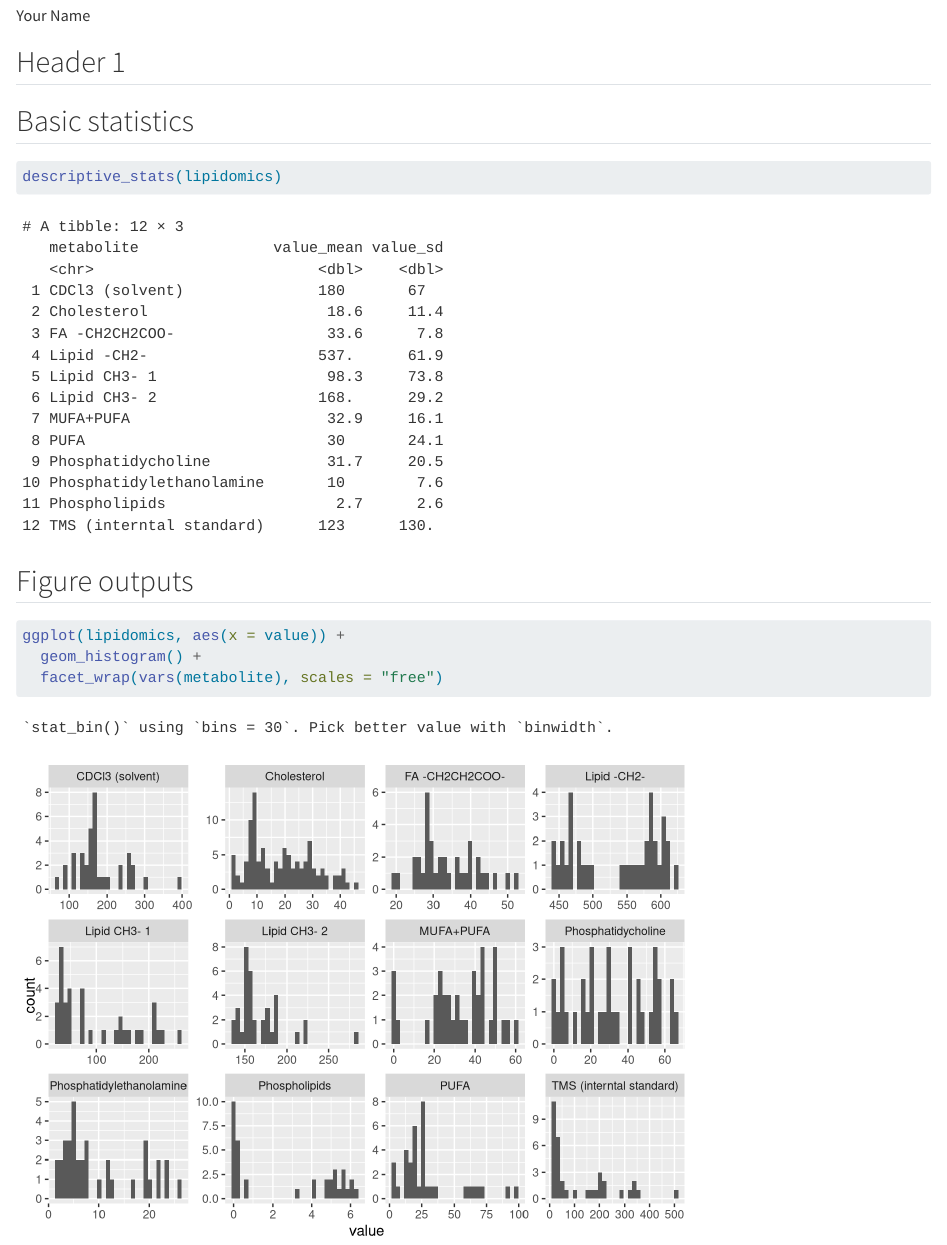
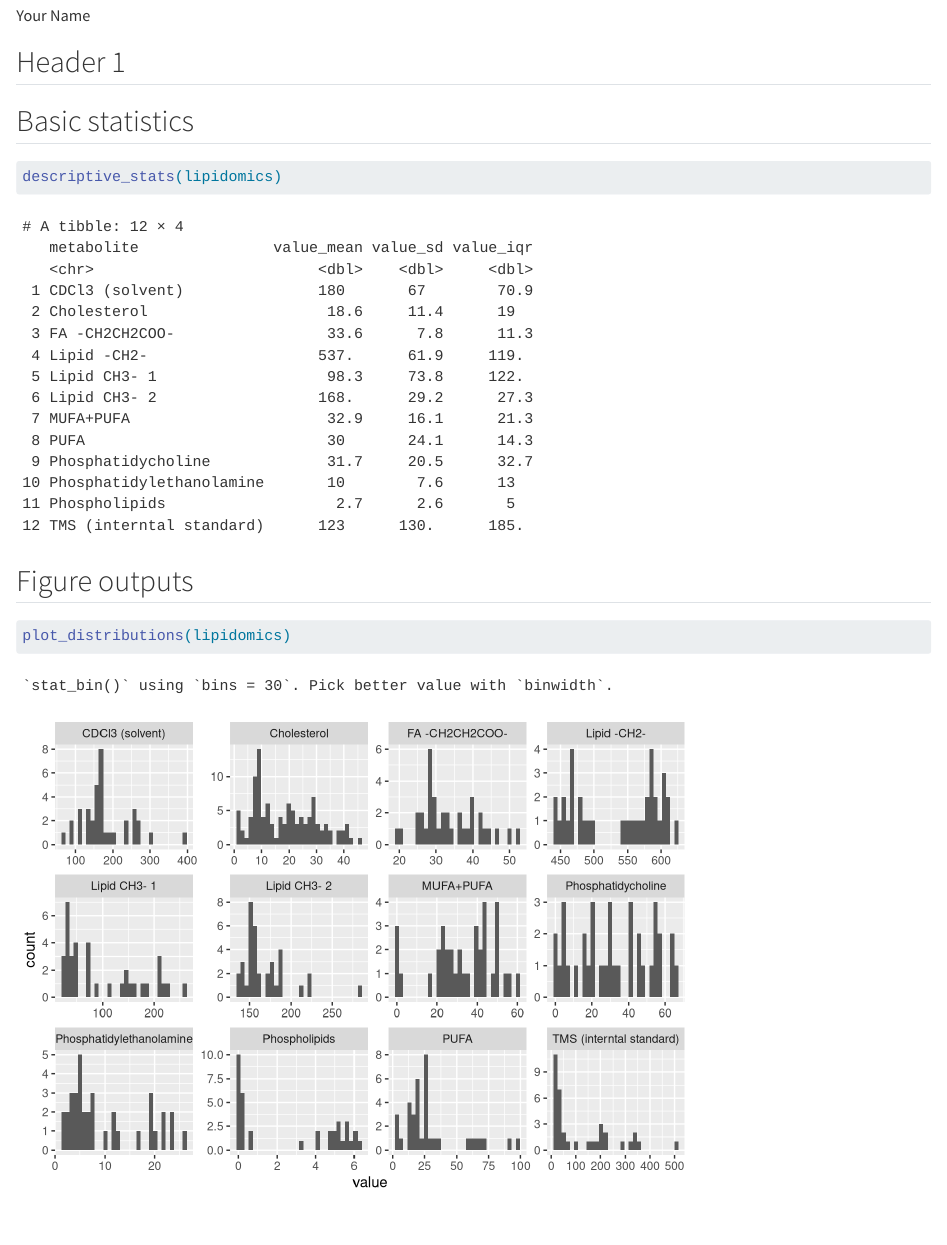
Before and after one commit to IevaStrele/AdvancedR3, a Quarto document (doc/learning.qmd): the page in a window 1100 px wide, from 70 px down. Rendered offline with R 4.5, knitr and Pandoc in place of Quarto, with nearby package versions.

Commit message:
distribution plot function added to targets

````diff
--- a/R/functions.R
+++ b/R/functions.R
@@ -11,7 +11,8 @@ descriptive_stats <- function(data) {
       value,
       list(
         mean = mean,
-        sd = sd
+        sd = sd,
+        iqr = IQR
       )
     )) %>%
     dplyr::mutate(dplyr::across(
--- a/doc/learning.qmd
+++ b/doc/learning.qmd
@@ -22,7 +22,5 @@ descriptive_stats(lipidomics)
 ## Figure outputs
 
 ```{r}
-ggplot(lipidomics, aes(x = value)) +
-  geom_histogram() +
-  facet_wrap(vars(metabolite), scales = "free")
+plot_distributions(lipidomics)
 ```
````
Also changed, not shown: _targets.R (+4 -0 lines), 1 other file.
